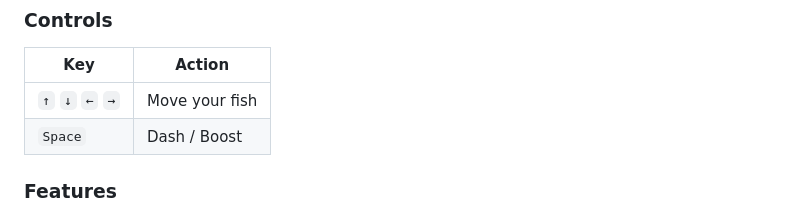
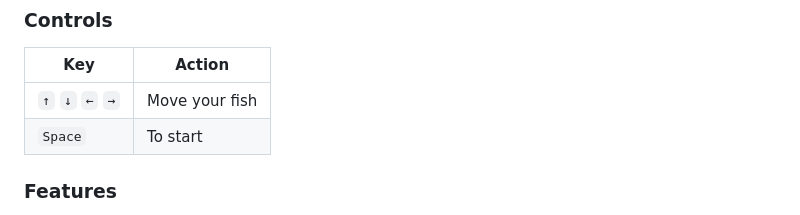
Before and after one commit to tonytheg/fish-life-adventure, a Markdown page: README.md, the part around the change. GitHub-like rendering.

```diff
--- a/README.md
+++ b/README.md
@@ -25,7 +25,7 @@ You start as a tiny fish in a vast ocean. Your goal is to **eat fish smaller tha
 | Key | Action |
 |-----|--------|
 | `↑` `↓` `←` `→` | Move your fish |
-| `Space` | Dash / Boost |
+| `Space` | To start |
 
 ### Features
 - 🎨 **Pixel-art graphics** — Retro-style visuals with smooth animations
```
